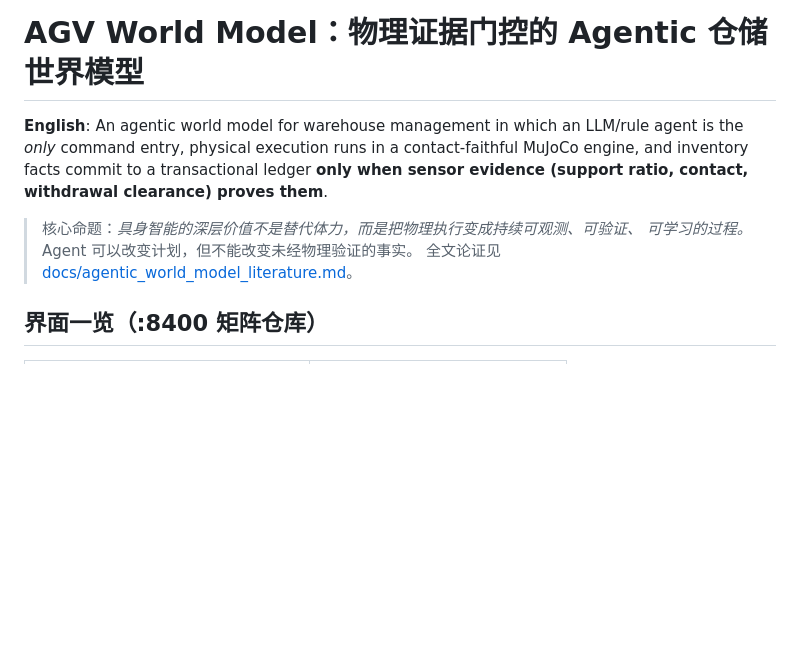
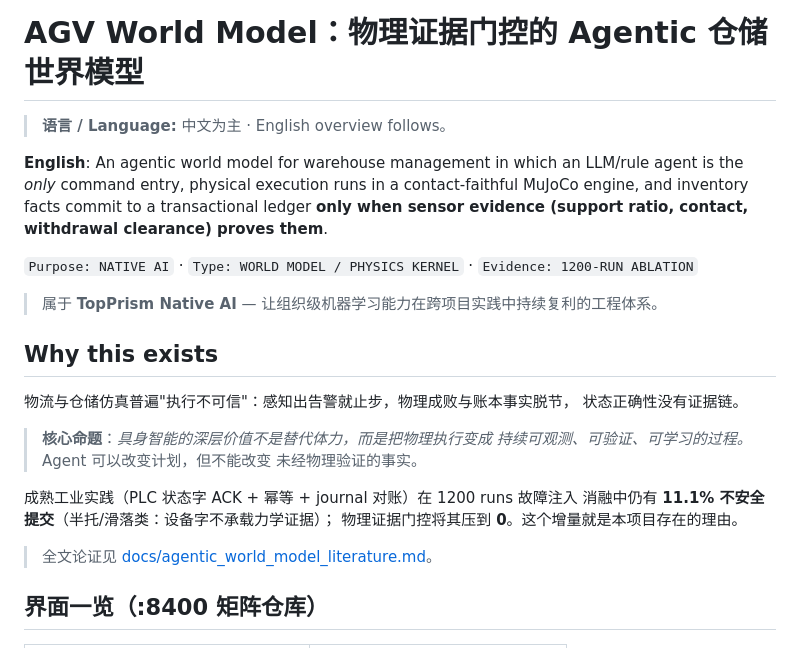
Before and after one commit to guohongbin-git/agv-world-model, a Markdown page: README.md, the part around one of its changes. GitHub-like rendering; blank space fills up the shorter version.

Commit message:
README: TopPrism 组织风格 (品牌头图/定位徽章/Why this exists/归属声明)

```diff
--- a/README.md
+++ b/README.md
@@ -1,12 +5,29 @@
 # AGV World Model：物理证据门控的 Agentic 仓储世界模型
+
+> **语言 / Language:** 中文为主 · English overview follows。
 
 **English**: An agentic world model for warehouse management in which an LLM/rule agent
 is the *only* command entry, physical execution runs in a contact-faithful MuJoCo engine,
 and inventory facts commit to a transactional ledger **only when sensor evidence
 (support ratio, contact, withdrawal clearance) proves them**.
 
-> 核心命题：*具身智能的深层价值不是替代体力，而是把物理执行变成持续可观测、可验证、
-> 可学习的过程。* Agent 可以改变计划，但不能改变未经物理验证的事实。
+`Purpose: NATIVE AI` · `Type: WORLD MODEL / PHYSICS KERNEL` · `Evidence: 1200-RUN ABLATION`
+
+> 属于 **TopPrism Native AI** — 让组织级机器学习能力在跨项目实践中持续复利的工程体系。
+
+## Why this exists
+
+物流与仓储仿真普遍"执行不可信"：感知出告警就止步，物理成败与账本事实脱节，
+状态正确性没有证据链。
+
+> **核心命题**：*具身智能的深层价值不是替代体力，而是把物理执行变成
+> 持续可观测、可验证、可学习的过程。* Agent 可以改变计划，但不能改变
+> 未经物理验证的事实。
+
+成熟工业实践（PLC 状态字 ACK + 幂等 + journal 对账）在 1200 runs 故障注入
+消融中仍有 **11.1% 不安全提交**（半托/滑落类：设备字不承载力学证据）；
+物理证据门控将其压到 **0**。这个增量就是本项目存在的理由。
+
 > 全文论证见 [docs/agentic_world_model_literature.md](docs/agentic_world_model_literature.md)。
 
 ## 界面一览（:8400 矩阵仓库）
```
Also changed, not shown: other parts of README.md (+4 -0 lines).
